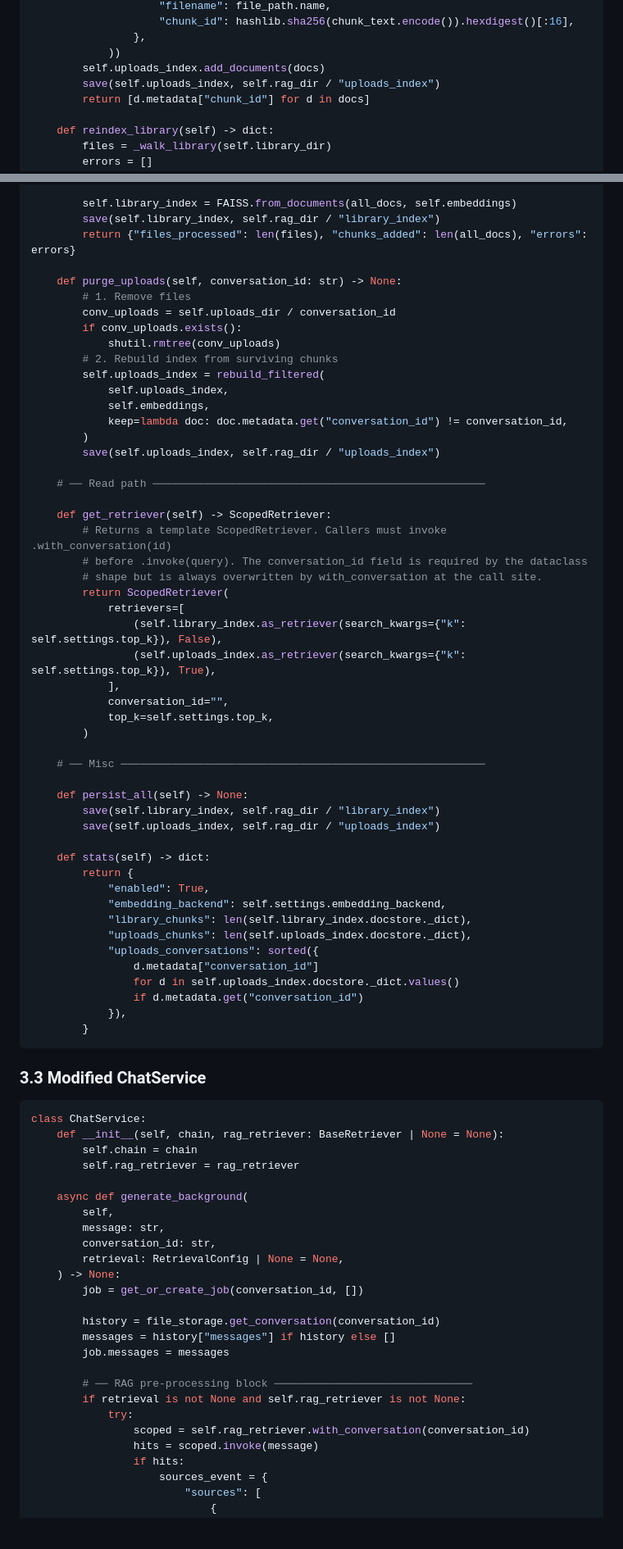
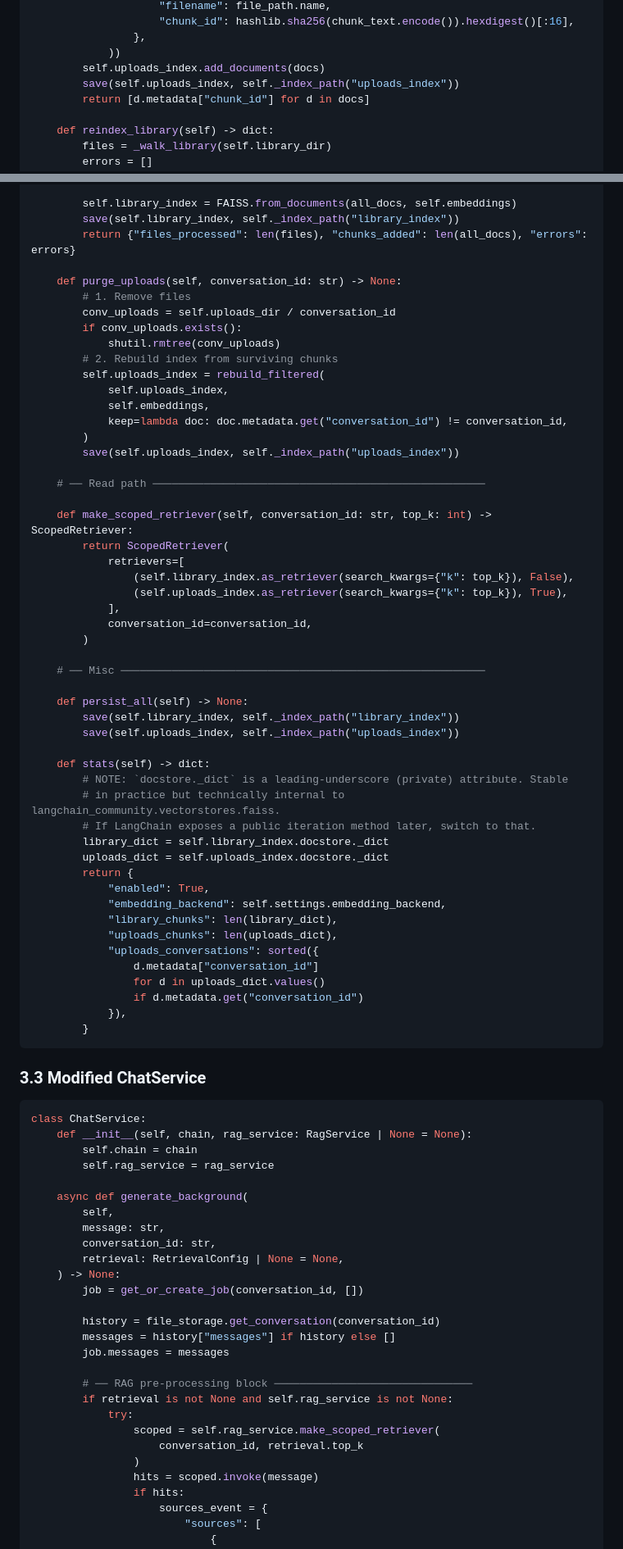
Before and after one commit to zhongczhi/agent_html, a Markdown page: document/DESI_focus.md, 2 parts joined by grey strips. Shown at 82% size. Drawn GitHub-style; blank space fills up the shorter version.

````diff
--- a/document/DESI_focus.md
+++ b/document/DESI_focus.md
@@ -269,7 +292,7 @@ class RagService:
                 },
             ))
         self.uploads_index.add_documents(docs)
-        save(self.uploads_index, self.rag_dir / "uploads_index")
+        save(self.uploads_index, self._index_path("uploads_index"))
         return [d.metadata["chunk_id"] for d in docs]
 
     def reindex_library(self) -> dict:
@@ -293,7 +316,7 @@ class RagService:
                 errors.append(f"{path}: {e}")
 
         self.library_index = FAISS.from_documents(all_docs, self.embeddings)
-        save(self.library_index, self.rag_dir / "library_index")
+        save(self.library_index, self._index_path("library_index"))
         return {"files_processed": len(files), "chunks_added": len(all_docs), "errors": errors}
 
     def purge_uploads(self, conversation_id: str) -> None:
@@ -307,38 +330,39 @@ class RagService:
             self.embeddings,
             keep=lambda doc: doc.metadata.get("conversation_id") != conversation_id,
         )
-        save(self.uploads_index, self.rag_dir / "uploads_index")
+        save(self.uploads_index, self._index_path("uploads_index"))
 
     # ── Read path ────────────────────────────────────────────────────
 
-    def get_retriever(self) -> ScopedRetriever:
-        # Returns a template ScopedRetriever. Callers must invoke .with_conversation(id)
-        # before .invoke(query). The conversation_id field is required by the dataclass
-        # shape but is always overwritten by with_conversation at the call site.
+    def make_scoped_retriever(self, conversation_id: str, top_k: int) -> ScopedRetriever:
         return ScopedRetriever(
             retrievers=[
-                (self.library_index.as_retriever(search_kwargs={"k": self.settings.top_k}), False),
-                (self.uploads_index.as_retriever(search_kwargs={"k": self.settings.top_k}), True),
+                (self.library_index.as_retriever(search_kwargs={"k": top_k}), False),
+                (self.uploads_index.as_retriever(search_kwargs={"k": top_k}), True),
             ],
-            conversation_id="",
-            top_k=self.settings.top_k,
+            conversation_id=conversation_id,
         )
 
     # ── Misc ─────────────────────────────────────────────────────────
 
     def persist_all(self) -> None:
-        save(self.library_index, self.rag_dir / "library_index")
-        save(self.uploads_index, self.rag_dir / "uploads_index")
+        save(self.library_index, self._index_path("library_index"))
+        save(self.uploads_index, self._index_path("uploads_index"))
 
     def stats(self) -> dict:
+        # NOTE: `docstore._dict` is a leading-underscore (private) attribute. Stable
+        # in practice but technically internal to langchain_community.vectorstores.faiss.
+        # If LangChain exposes a public iteration method later, switch to that.
+        library_dict = self.library_index.docstore._dict
+        uploads_dict = self.uploads_index.docstore._dict
         return {
             "enabled": True,
             "embedding_backend": self.settings.embedding_backend,
-            "library_chunks": len(self.library_index.docstore._dict),
-            "uploads_chunks": len(self.uploads_index.docstore._dict),
+            "library_chunks": len(library_dict),
+            "uploads_chunks": len(uploads_dict),
             "uploads_conversations": sorted({
                 d.metadata["conversation_id"]
-                for d in self.uploads_index.docstore._dict.values()
+                for d in uploads_dict.values()
                 if d.metadata.get("conversation_id")
             }),
         }
@@ -348,9 +372,9 @@ class RagService:
 
 ```python
 class ChatService:
-    def __init__(self, chain, rag_retriever: BaseRetriever | None = None):
+    def __init__(self, chain, rag_service: RagService | None = None):
         self.chain = chain
-        self.rag_retriever = rag_retriever
+        self.rag_service = rag_service
 
     async def generate_background(
         self,
@@ -365,9 +389,11 @@ class ChatService:
         job.messages = messages
 
         # ── RAG pre-processing block ───────────────────────────────
-        if retrieval is not None and self.rag_retriever is not None:
+        if retrieval is not None and self.rag_service is not None:
             try:
-                scoped = self.rag_retriever.with_conversation(conversation_id)
+                scoped = self.rag_service.make_scoped_retriever(
+                    conversation_id, retrieval.top_k
+                )
                 hits = scoped.invoke(message)
                 if hits:
                     sources_event = {
````
Also changed, not shown: other parts of document/DESI_focus.md (+86 -24 lines), document/SPEC_focus.md (+2 -1 lines), 1 other file.
